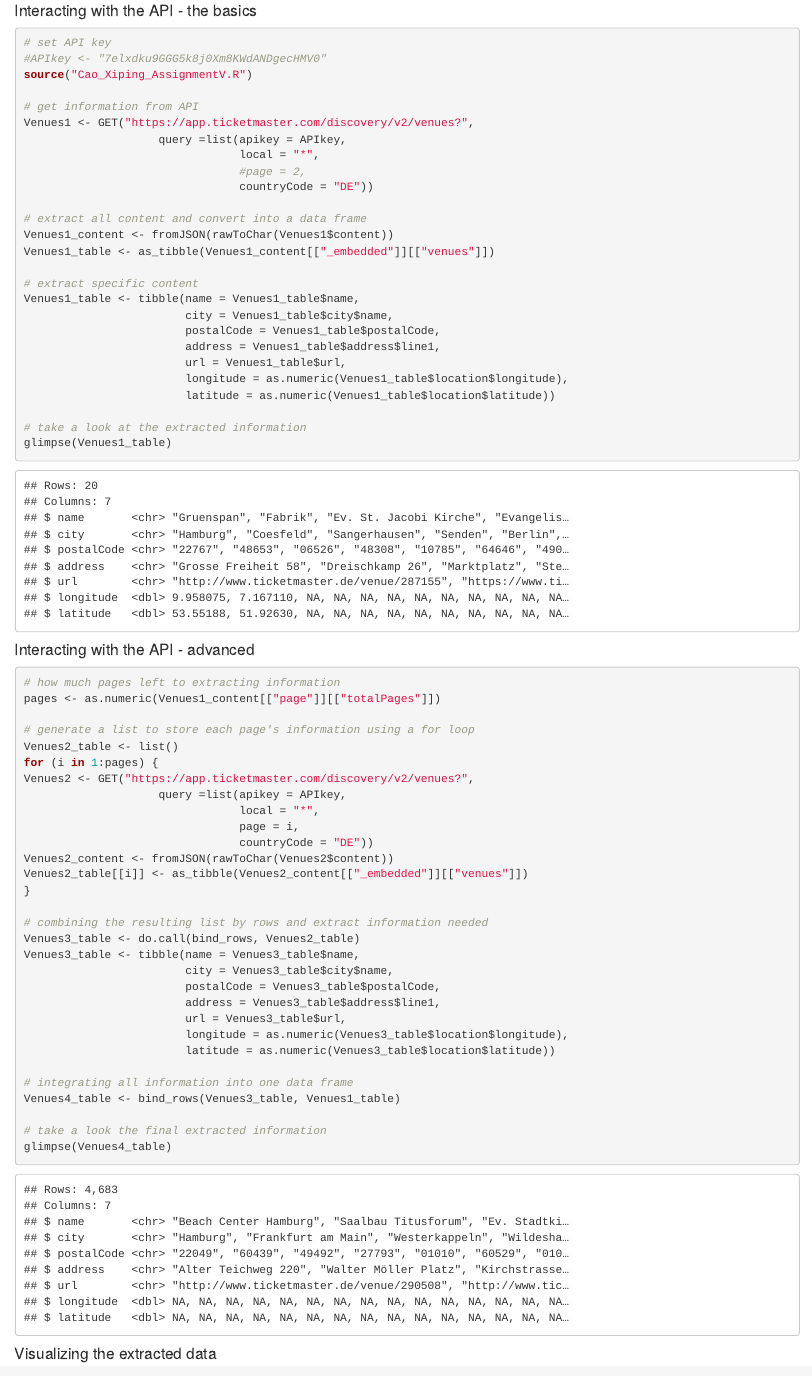
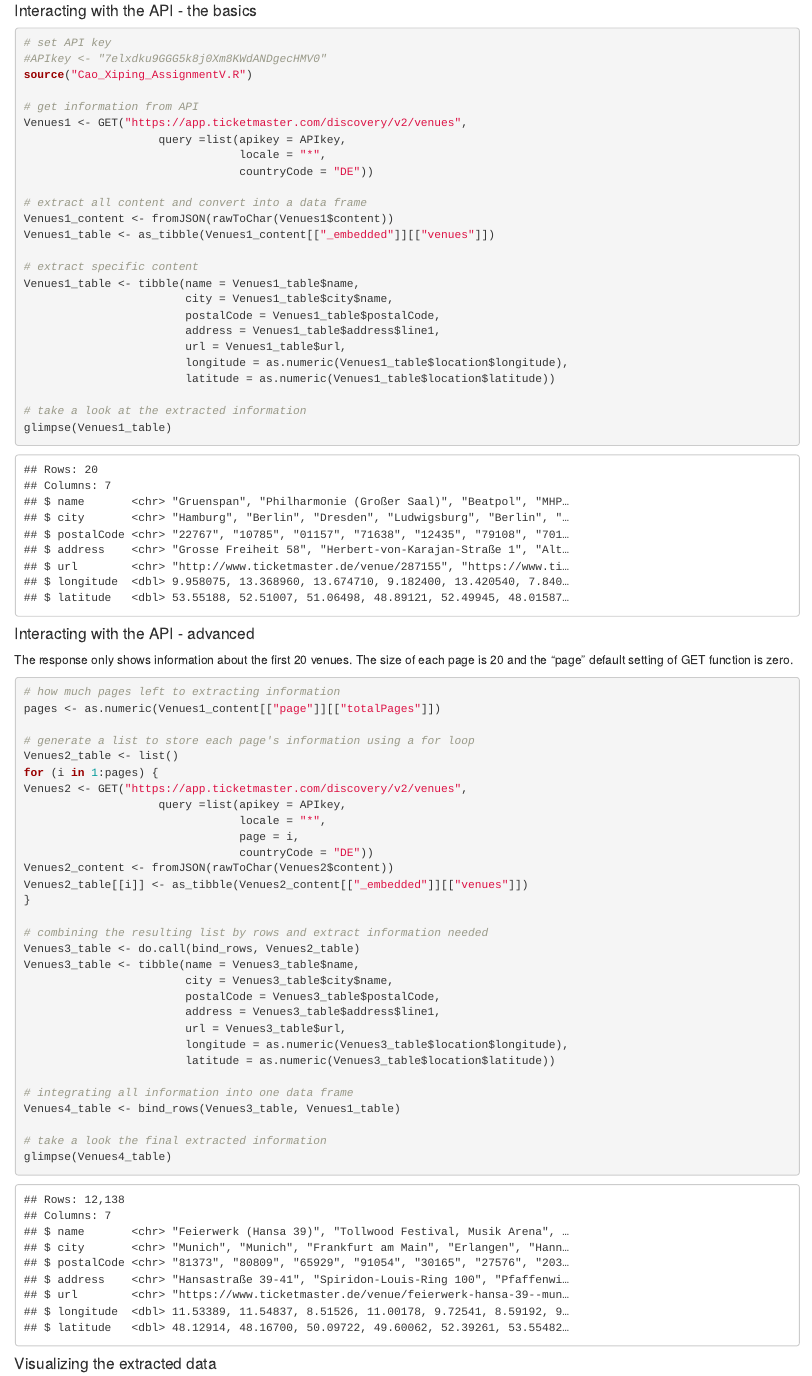
Before and after one commit to cxp0330/AssignmentV, an R Markdown document (Cao_Xiping_AssignmentV.Rmd): the page in a window 1100 px wide, from 470 px down. The pictures show the output file Cao_Xiping_AssignmentV.html that the author committed with the source, opened offline.

Commit message:
finan version 1.2

````diff
--- a/Cao_Xiping_AssignmentV.Rmd
+++ b/Cao_Xiping_AssignmentV.Rmd
@@ -35,10 +35,9 @@ library(dplyr)
 source("Cao_Xiping_AssignmentV.R")
 
 # get information from API
-Venues1 <- GET("https://app.ticketmaster.com/discovery/v2/venues?",
+Venues1 <- GET("https://app.ticketmaster.com/discovery/v2/venues",
                     query =list(apikey = APIkey,
-                                local = "*",
-                                #page = 2,
+                                locale = "*",
                                 countryCode = "DE"))
 
 # extract all content and convert into a data frame
@@ -59,6 +58,7 @@ glimpse(Venues1_table)
 ```
 
 #### Interacting with the API - advanced
+The response only shows information about the first 20 venues. The size of each page is 20 and the "page" default setting of GET function is zero.
 ```{r}
 # how much pages left to extracting information
 pages <- as.numeric(Venues1_content[["page"]][["totalPages"]])
@@ -66,9 +66,9 @@
 # generate a list to store each page's information using a for loop
 Venues2_table <- list()
 for (i in 1:pages) {
-Venues2 <- GET("https://app.ticketmaster.com/discovery/v2/venues?",
+Venues2 <- GET("https://app.ticketmaster.com/discovery/v2/venues",
                     query =list(apikey = APIkey,
-                                local = "*",
+                                locale = "*",
                                 page = i,
                                 countryCode = "DE"))
 Venues2_content <- fromJSON(rawToChar(Venues2$content))
````
Also changed, not shown: Cao_Xiping_AssignmentV.html.
